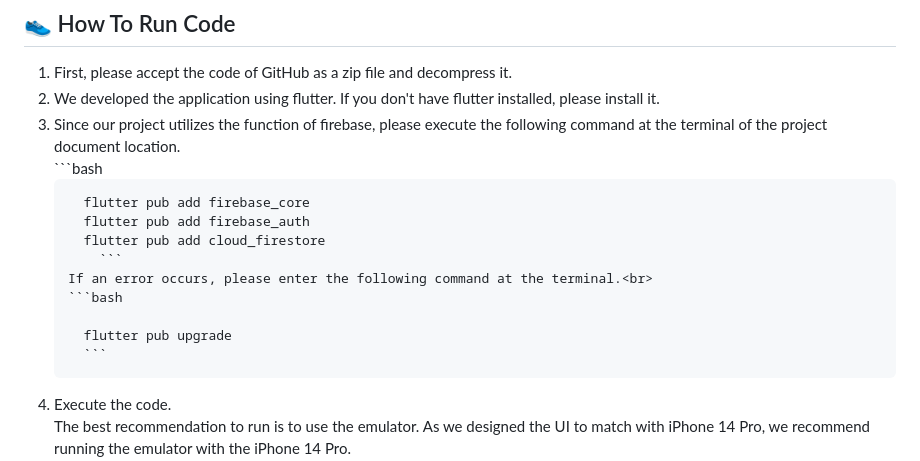
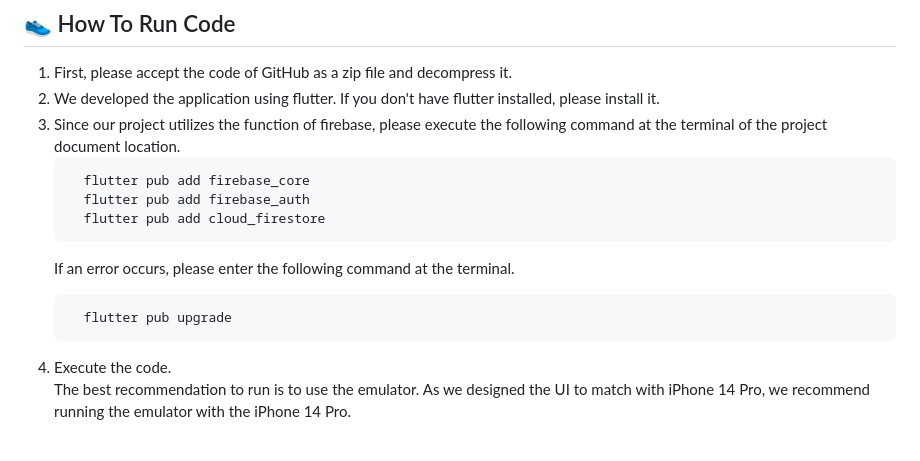
Before and after one commit to ShimminS096/Hello-Senior, a Markdown page: README.md, the part around the change. Drawn GitHub-style; blank space fills up the shorter version.

````diff
--- a/README.md
+++ b/README.md
@@ -155,17 +155,15 @@ Our team focused on the aging problem, which is a social problem in Korea. Along
   </li>
   <li>
     Since our project utilizes the function of firebase, please execute the following command at the terminal of the project document location.<br>
-	  ```bash
 
 	  flutter pub add firebase_core
 	  flutter pub add firebase_auth
 	  flutter pub add cloud_firestore
-		```
-	If an error occurs, please enter the following command at the terminal.<br>
- 	```bash
+
+If an error occurs, please enter the following command at the terminal.<br>
 
 	  flutter pub upgrade
-	  ```
+
   </li>
    <li>
 	Execute the code.<br>
````
